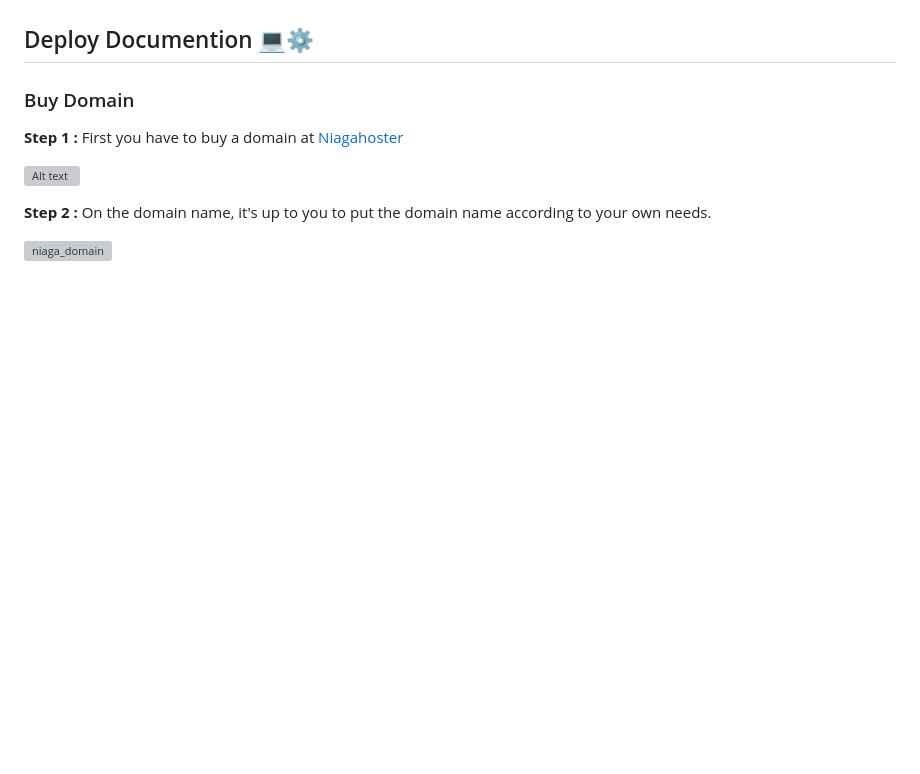
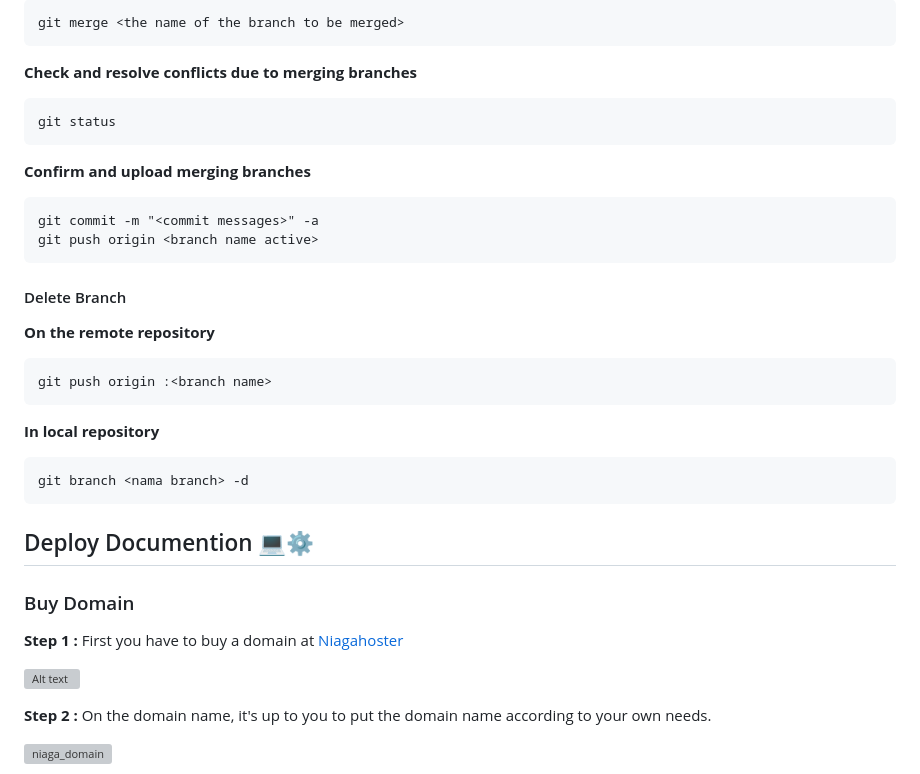
Before and after one commit to RevoU-FSSE-2/week-4-reynaldofang, a Markdown page: README.md, the part around the change printed below. Rendered like a GitHub page; blank space fills up the shorter version; grey boxes are pictures that could not be loaded.

````diff
--- a/README.md
+++ b/README.md
@@ -16,3 +115,33 @@ https://www.reynaldofang.site/
+```
+git merge <the name of the branch to be merged>
+```
+
+**Check and resolve conflicts due to merging branches**
+
+```
+git status
+```
+
+**Confirm and upload merging branches**
+
+```
+git commit -m "<commit messages>" -a
+git push origin <branch name active>
+```
+
+#### Delete Branch
+
+**On the remote repository**
+
+```
+git push origin :<branch name>
+```
+
+**In local repository**
+
+```
+git branch <nama branch> -d
+```
 
 ## Deploy Documention 💻⚙
 
````
Also changed, not shown: other parts of README.md (+99 -0 lines).
